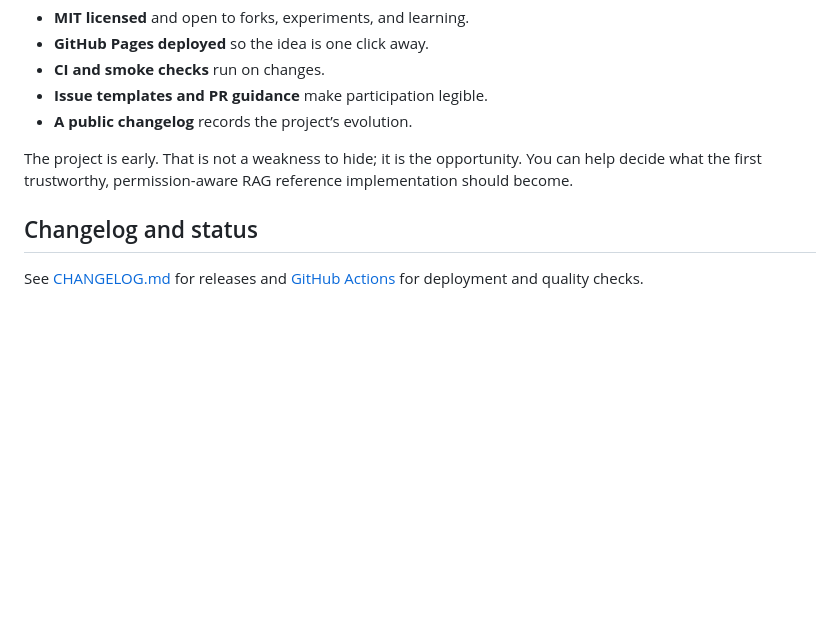
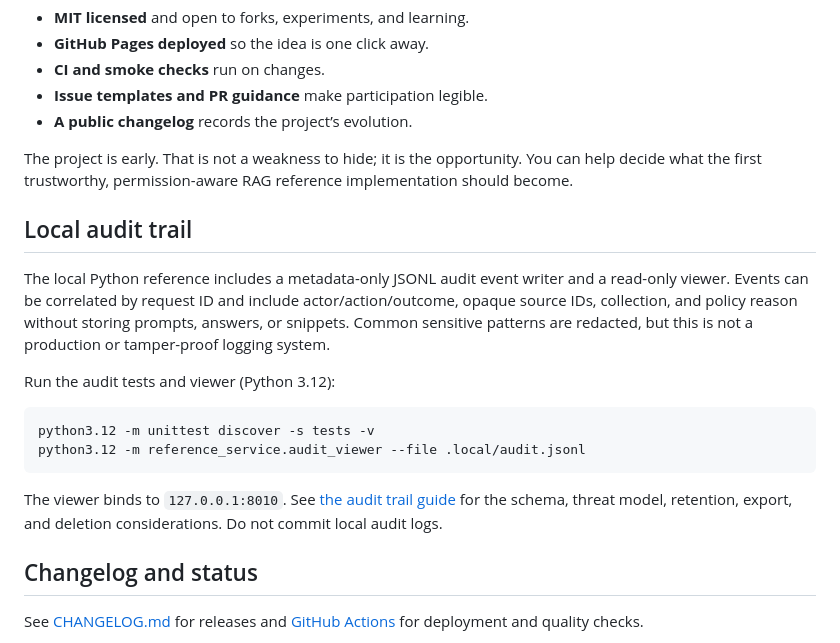
Before and after one commit to DineshDhanoki/Enterprise-RAG-with-RBAC, a Markdown page: README.md, the part around the change. Rendered like a GitHub page; blank space fills up the shorter version.

Commit message:
docs: document local privacy-safe audit trail

````diff
--- a/README.md
+++ b/README.md
@@ -183,6 +183,19 @@ The static demo is the right place for UI and documentation contributions. Backe
 
 The project is early. That is not a weakness to hide; it is the opportunity. You can help decide what the first trustworthy, permission-aware RAG reference implementation should become.
 
+## Local audit trail
+
+The local Python reference includes a metadata-only JSONL audit event writer and a read-only viewer. Events can be correlated by request ID and include actor/action/outcome, opaque source IDs, collection, and policy reason without storing prompts, answers, or snippets. Common sensitive patterns are redacted, but this is not a production or tamper-proof logging system.
+
+Run the audit tests and viewer (Python 3.12):
+
+```bash
+python3.12 -m unittest discover -s tests -v
+python3.12 -m reference_service.audit_viewer --file .local/audit.jsonl
+```
+
+The viewer binds to `127.0.0.1:8010`. See [the audit trail guide](docs/audit-trail.md) for the schema, threat model, retention, export, and deletion considerations. Do not commit local audit logs.
+
 ## Changelog and status
 
 See [CHANGELOG.md](CHANGELOG.md) for releases and [GitHub Actions](https://github.com/DineshDhanoki/Enterprise-RAG-with-RBAC/actions) for deployment and quality checks.
````
